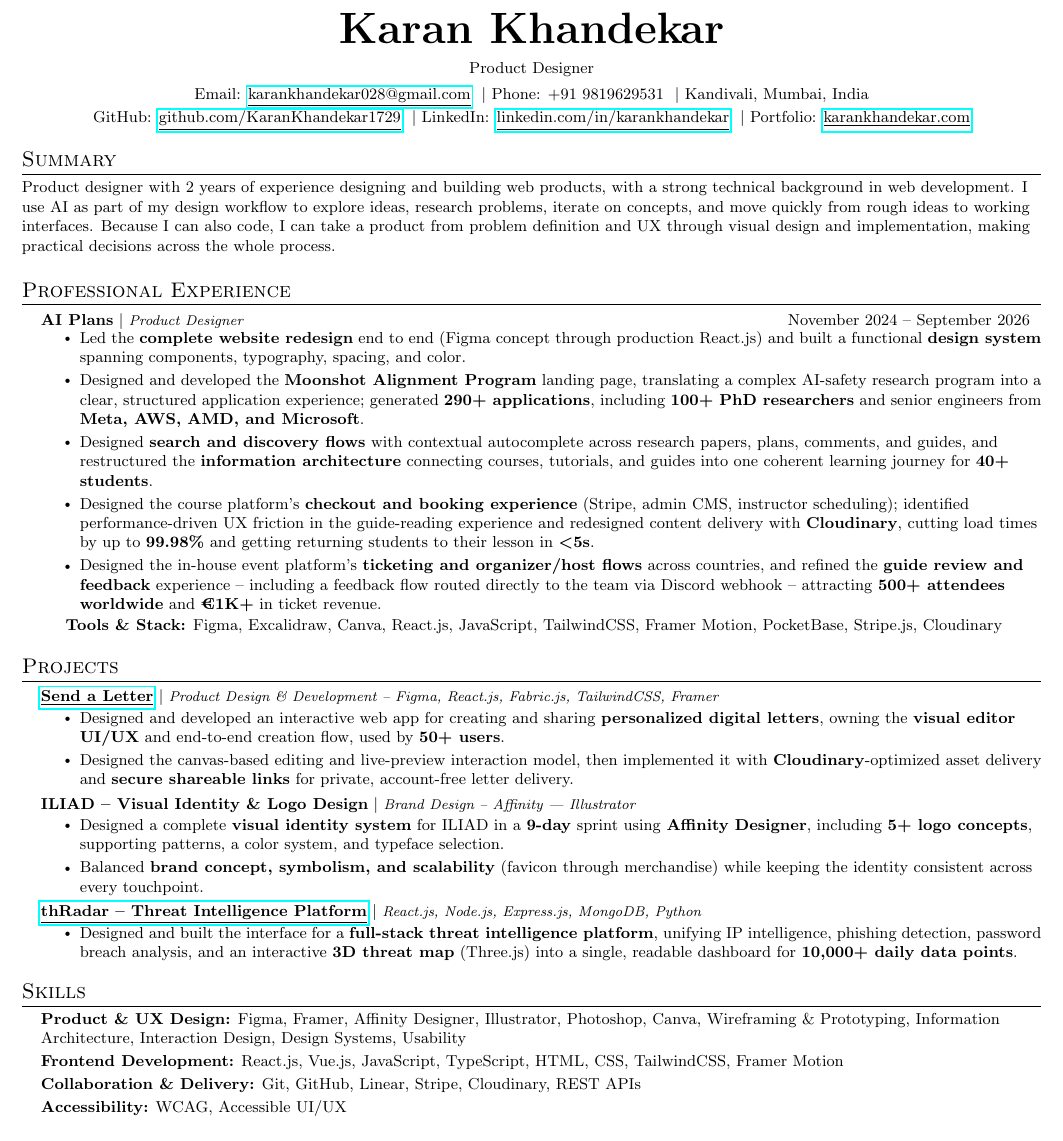
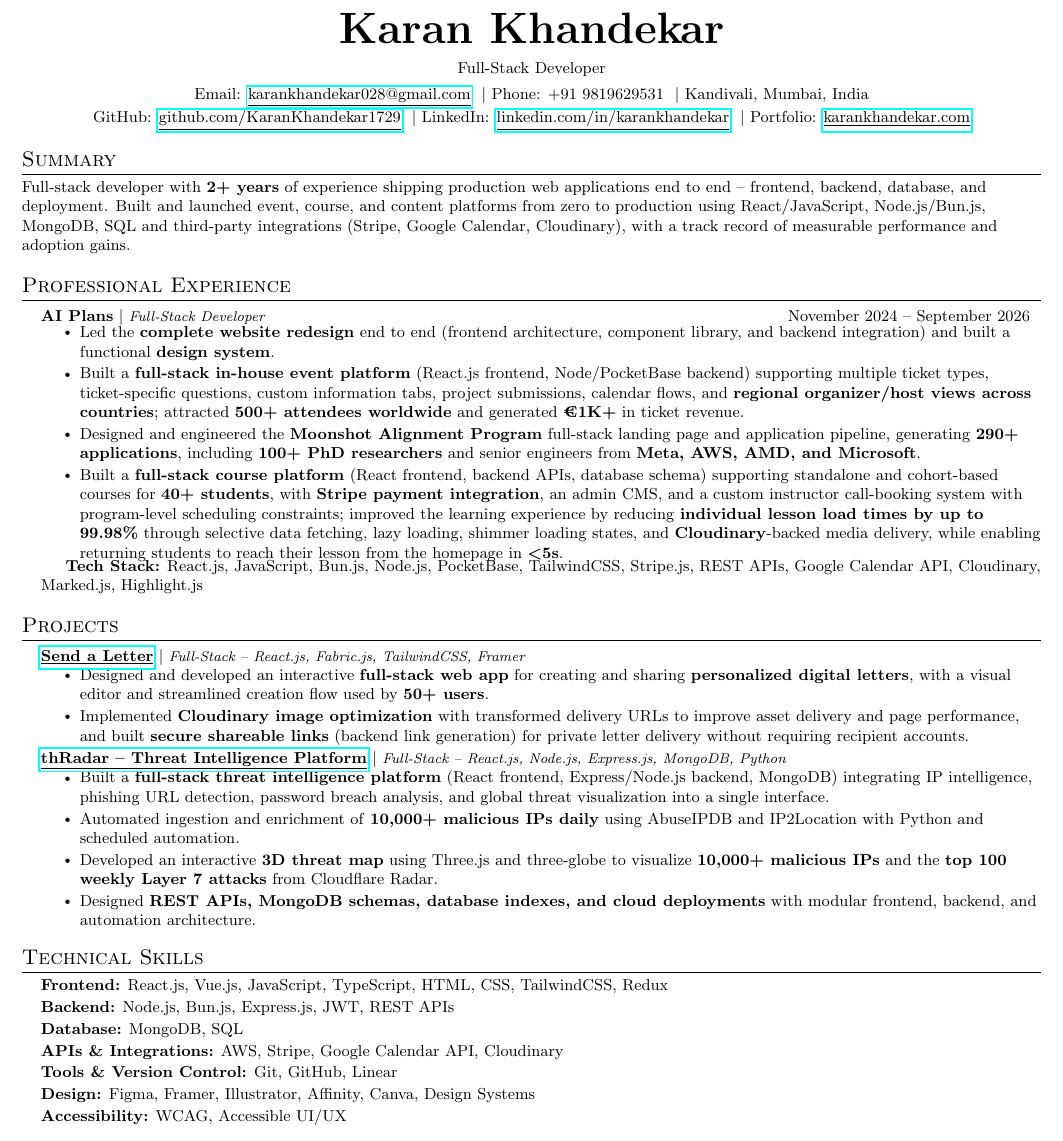
Before and after one commit to KaranKhandekar1729/resume, a LaTeX CV (resume.tex): part of the page, cut so that both start at the same text. Compiled offline with pdfLaTeX.

Commit message:
Update resume from Product Designer to Full-Stack Developer

```diff
--- a/resume.tex
+++ b/resume.tex
@@ -108,7 +108,7 @@
 \begin{center}
     \textbf{\Huge \scshape Karan Khandekar} \\ \vspace{6pt}
     \small
-    Product Designer
+    Full-Stack Developer
     \\ \vspace{4pt}
     Email: \href{mailto:karankhandekar028@gmail.com}{\underline{karankhandekar028@gmail.com}}
     \ $|$\ Phone: +91 9819629531
@@ -121,34 +121,31 @@
 
 % -------------------- SUMMARY --------------------
 \section{Summary}
-\small{Product designer with 2 years of experience designing and building web products, with a strong technical background in web development. I use AI as part of my design workflow to explore ideas, research problems, iterate on concepts, and move quickly from rough ideas to working interfaces. Because I can also code, I can take a product from problem definition and UX through visual design and implementation, making practical decisions across the whole process.}
-\vspace{2pt}
+\small{Full-stack developer with \textbf{2+ years} of experience shipping production web applications end to end -- frontend, backend, database, and deployment. Built and launched event, course, and content platforms from zero to production using React/JavaScript, Node.js/Bun.js, MongoDB, SQL and third-party integrations (Stripe, Google Calendar, Cloudinary), with a track record of measurable performance and adoption gains.}
 
 % -------------------- PROFESSIONAL EXPERIENCE --------------------
 \section{Professional Experience}
 \resumeSubHeadingListStart
 
 \resumeProjectHeading
-{\textbf{AI Plans} $|$ \footnotesize\emph{Product Designer}}
+{\textbf{AI Plans} $|$ \footnotesize\emph{Full-Stack Developer}}
 {November 2024 -- September 2026}
 \resumeItemListStart
 
-\resumeItem{Led the \textbf{complete website redesign} end to end (Figma concept through production React.js) and built a functional \textbf{design system} spanning components, typography, spacing, and color.}
+\resumeItem{Led the \textbf{complete website redesign} end to end (frontend architecture, component library, and backend integration) and built a functional \textbf{design system}.}
 
-\resumeItem{Designed and developed the \textbf{Moonshot Alignment Program} landing page, translating a complex AI-safety research program into a clear, structured application experience; generated \textbf{290+ applications}, including \textbf{100+ PhD researchers} and senior engineers from \textbf{Meta, AWS, AMD, and Microsoft}.}
+\resumeItem{Built a \textbf{full-stack in-house event platform} (React.js frontend, Node/PocketBase backend) supporting multiple ticket types, ticket-specific questions, custom information tabs, project submissions, calendar flows, and \textbf{regional organizer/host views across countries}; attracted \textbf{500+ attendees worldwide} and generated \textbf{\texteuro{}1K+} in ticket revenue.}
 
-\resumeItem{Designed \textbf{search and discovery flows} with contextual autocomplete across research papers, plans, comments, and guides, and restructured the \textbf{information architecture} connecting courses, tutorials, and guides into one coherent learning journey for \textbf{40+ students}.}
+\resumeItem{Designed and engineered the \textbf{Moonshot Alignment Program} full-stack landing page and application pipeline, generating \textbf{290+ applications}, including \textbf{100+ PhD researchers} and senior engineers from \textbf{Meta, AWS, AMD, and Microsoft}.}
 
-\resumeItem{Designed the course platform's \textbf{checkout and booking experience} (Stripe, admin CMS, instructor scheduling); identified performance-driven UX friction in the guide-reading experience and redesigned content delivery with \textbf{Cloudinary}, cutting load times by up to \textbf{99.98\%} and getting returning students to their lesson in \textbf{\textless 5s}.}
-
-\resumeItem{Designed the in-house event platform's \textbf{ticketing and organizer/host flows} across countries, and refined the \textbf{guide review and feedback} experience -- including a feedback flow routed directly to the team via Discord webhook -- attracting \textbf{500+ attendees worldwide} and \textbf{\texteuro{}1K+} in ticket revenue.}
+\resumeItem{Built a \textbf{full-stack course platform} (React frontend, backend APIs, database schema) supporting standalone and cohort-based courses for \textbf{40+ students}, with \textbf{Stripe payment integration}, an admin CMS, and a custom instructor call-booking system with program-level scheduling constraints; improved the learning experience by reducing \textbf{individual lesson load times by up to 99.98\%} through selective data fetching, lazy loading, shimmer loading states, and \textbf{Cloudinary}-backed media delivery, while enabling returning students to reach their lesson from the homepage in \textbf{\textless 5s}.}
 
 \resumeItemListEnd
 
-\vspace{2pt}
+\vspace{-2pt}
 \noindent
 \hspace{0.15in}
-\small{\textbf{Tools \& Stack:} Figma, Excalidraw, Canva, React.js, JavaScript, TailwindCSS, Framer Motion, PocketBase, Stripe.js, Cloudinary}
+\small{\textbf{Tech Stack:} React.js, JavaScript, Bun.js, Node.js, PocketBase, TailwindCSS, Stripe.js, REST APIs, Google Calendar API, Cloudinary, Marked.js, Highlight.js}
 
 \resumeSubHeadingListEnd
 
@@ -158,49 +155,45 @@
 
 \resumeProjectHeading
 {\textbf{\href{https://sendaletter.vercel.app}{\underline{Send a Letter}}} $|$
-\footnotesize\emph{Product Design \& Development -- Figma, React.js, Fabric.js, TailwindCSS, Framer}}
+\footnotesize\emph{Full-Stack -- React.js, Fabric.js, TailwindCSS, Framer}}
 {}
 
 \resumeItemListStart
 
-\resumeItem{Designed and developed an interactive web app for creating and sharing \textbf{personalized digital letters}, owning the \textbf{visual editor UI/UX} and end-to-end creation flow, used by \textbf{50+ users}.}
+\resumeItem{Designed and developed an interactive \textbf{full-stack web app} for creating and sharing \textbf{personalized digital letters}, with a visual editor and streamlined creation flow used by \textbf{50+ users}.}
 
-\resumeItem{Designed the canvas-based editing and live-preview interaction model, then implemented it with \textbf{Cloudinary}-optimized asset delivery and \textbf{secure shareable links} for private, account-free letter delivery.}
-
-\resumeItemListEnd
-
-\resumeProjectHeading
-{\textbf{ILIAD -- Visual Identity \& Logo Design} $|$
-\footnotesize\emph{Brand Design -- Affinity | Illustrator}}
-{}
-
-\resumeItemListStart
-
-\resumeItem{Designed a complete \textbf{visual identity system} for ILIAD in a \textbf{9-day} sprint using \textbf{Affinity Designer}, including \textbf{5+ logo concepts}, supporting patterns, a color system, and typeface selection.}
-
-\resumeItem{Balanced \textbf{brand concept, symbolism, and scalability} (favicon through merchandise) while keeping the identity consistent across every touchpoint.}
+\resumeItem{Implemented \textbf{Cloudinary image optimization} with transformed delivery URLs to improve asset delivery and page performance, and built \textbf{secure shareable links} (backend link generation) for private letter delivery without requiring recipient accounts.}
 
 \resumeItemListEnd
 
 \resumeProjectHeading
 {\textbf{\href{https://github.com/KaranKhandekar1729/thRadar}{\underline{thRadar -- Threat Intelligence Platform}}} $|$
-\footnotesize\emph{React.js, Node.js, Express.js, MongoDB, Python}}
+\footnotesize\emph{Full-Stack -- React.js, Node.js, Express.js, MongoDB, Python}}
 {}
 
 \resumeItemListStart
 
-\resumeItem{Designed and built the interface for a \textbf{full-stack threat intelligence platform}, unifying IP intelligence, phishing detection, password breach analysis, and an interactive \textbf{3D threat map} (Three.js) into a single, readable dashboard for \textbf{10,000+ daily data points}.}
+\resumeItem{Built a \textbf{full-stack threat intelligence platform} (React frontend, Express/Node.js backend, MongoDB) integrating IP intelligence, phishing URL detection, password breach analysis, and global threat visualization into a single interface.}
+
+\resumeItem{Automated ingestion and enrichment of \textbf{10,000+ malicious IPs daily} using AbuseIPDB and IP2Location with Python and scheduled automation.}
+
+\resumeItem{Developed an interactive \textbf{3D threat map} using Three.js and three-globe to visualize \textbf{10,000+ malicious IPs} and the \textbf{top 100 weekly Layer 7 attacks} from Cloudflare Radar.}
+
+\resumeItem{Designed \textbf{REST APIs, MongoDB schemas, database indexes, and cloud deployments} with modular frontend, backend, and automation architecture.}
 
 \resumeItemListEnd
 
 \resumeSubHeadingListEnd
 
-% -------------------- SKILLS --------------------
-\section{Skills}
+% -------------------- SKILLS (single-column, ATS-friendly) --------------------
+\section{Technical Skills}
 \resumeSubHeadingListStart
-\resumeItem{\textbf{Product \& UX Design:} Figma, Framer, Affinity Designer, Illustrator, Photoshop, Canva, Wireframing \& Prototyping, Information Architecture, Interaction Design, Design Systems, Usability}
-\resumeItem{\textbf{Frontend Development:} React.js, Vue.js, JavaScript, TypeScript, HTML, CSS, TailwindCSS, Framer Motion}
-\resumeItem{\textbf{Collaboration \& Delivery:} Git, GitHub, Linear, Stripe, Cloudinary, REST APIs}
+\resumeItem{\textbf{Frontend:} React.js, Vue.js, JavaScript, TypeScript, HTML, CSS, TailwindCSS, Redux}
+\resumeItem{\textbf{Backend:} Node.js, Bun.js, Express.js, JWT, REST APIs}
+\resumeItem{\textbf{Database:} MongoDB, SQL}
+\resumeItem{\textbf{APIs \& Integrations:} AWS, Stripe, Google Calendar API, Cloudinary}
+\resumeItem{\textbf{Tools \& Version Control:} Git, GitHub, Linear}
+\resumeItem{\textbf{Design:} Figma, Framer, Illustrator, Affinity, Canva, Design Systems}
 \resumeItem{\textbf{Accessibility:} WCAG, Accessible UI/UX}
 \resumeSubHeadingListEnd
 
```
